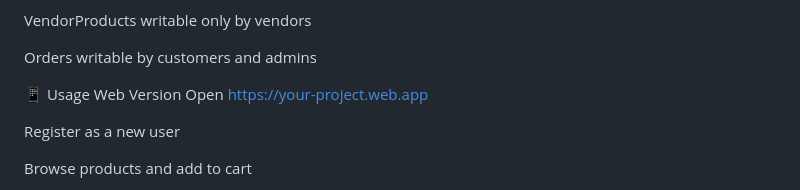
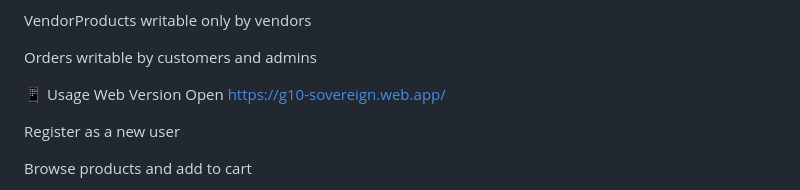
Before and after one commit to zainkoda-tech/test_research, a Markdown page: README.md, the part around the change. Rendered like a GitHub page.

Commit message:
Update web app URL in README

```diff
--- a/README.md
+++ b/README.md
@@ -198,7 +198,7 @@ Orders writable by customers and admins
 
 📱 Usage
 Web Version
-Open https://your-project.web.app
+Open https://g10-sovereign.web.app/
 
 Register as a new user
 
```
